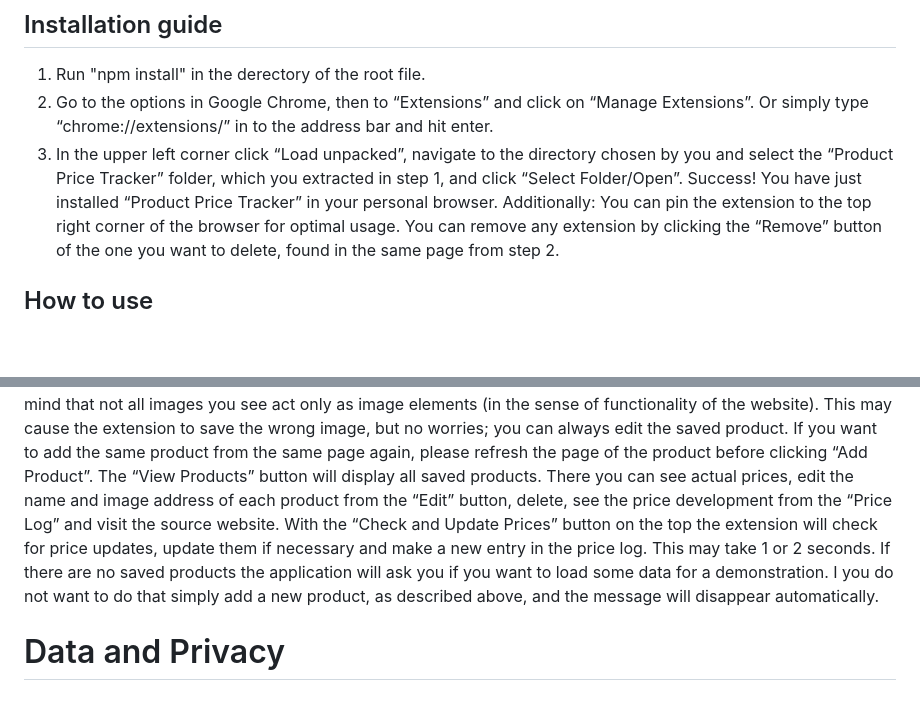
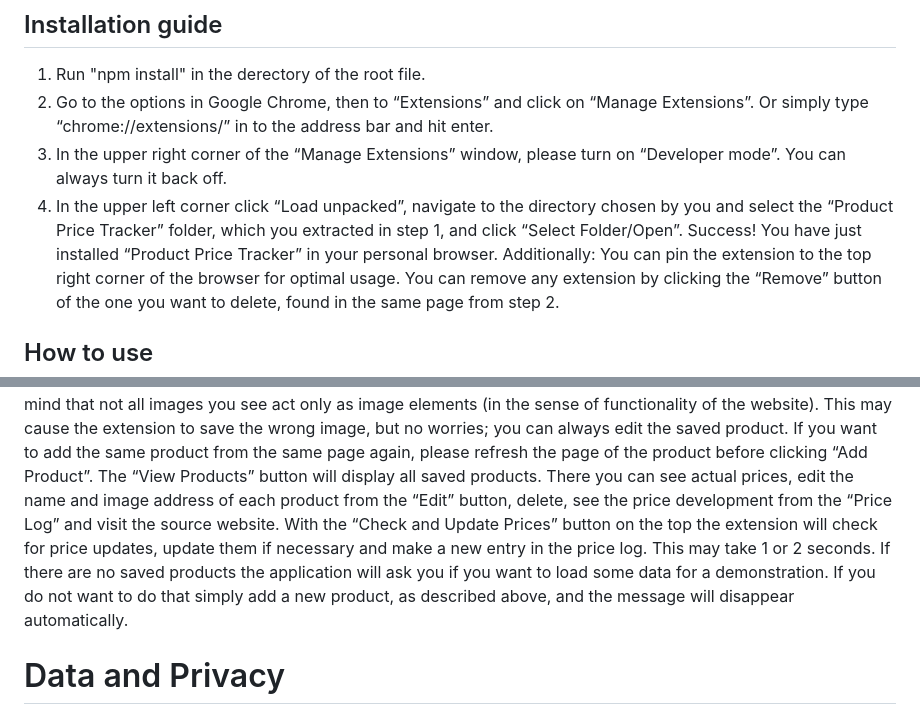
Before and after one commit to alexandrov5433/ProductPriceTracker, a Markdown page: README.md, 2 parts joined by grey strips. GitHub-like rendering; blank space fills up the shorter version.

```diff
--- a/README.md
+++ b/README.md
@@ -1,12 +1,13 @@
 ## Installation guide
 1. Run "npm install" in the derectory of the root file.
 2. Go to the options in Google Chrome, then to “Extensions” and click on “Manage Extensions”. Or simply type “chrome://extensions/” in to the address bar and hit enter.
-3. In the upper left corner click “Load unpacked”, navigate to the directory chosen by you and select the “Product Price Tracker” folder, which you extracted in step 1, and click “Select Folder/Open”. Success! You have just installed “Product Price Tracker” in your personal browser.
+3. In the upper right corner of the “Manage Extensions” window, please turn on “Developer mode”. You can always turn it back off.
+4. In the upper left corner click “Load unpacked”, navigate to the directory chosen by you and select the “Product Price Tracker” folder, which you extracted in step 1, and click “Select Folder/Open”. Success! You have just installed “Product Price Tracker” in your personal browser.
 Additionally: You can pin the extension to the top right corner of the browser for optimal usage. You can remove any extension by clicking the “Remove” button of the one you want to delete, found in the same page from step 2.
 
 ## How to use
 Click on the extension icon in the top right corner. A pop-up appears with 2 buttons. From here you can either add a new product, the price of which should be tracked, or view the already saved products. The “Add Product” button should only be clicked while you have the web page of the product open, which you wish to add. When on the page, after clicking “Add Product”, please click on the name (title), then on the price (on the whole euro part, if there are cents in the price) and lastly on the image of the desired product, exactly in this order. Please have in mind that not all images you see act only as image elements (in the sense of functionality of the website). This may cause the extension to save the wrong image, but no worries; you can always edit the saved product. If you want to add the same product from the same page again, please refresh the page of the product before clicking “Add Product”. The “View Products” button will display all saved products. There you can see actual prices, edit the name and image address of each product from the “Edit” button, delete, see the price development from the “Price Log” and visit the source website. With the “Check and Update Prices” button on the top the extension will check for price updates, update them if necessary and make a new entry in the price log. This may take 1 or 2 seconds.
-If there are no saved products the application will ask you if you want to load some data for a demonstration. I you do not want to do that simply add a new product, as described above, and the message will disappear automatically.
+If there are no saved products the application will ask you if you want to load some data for a demonstration. If you do not want to do that simply add a new product, as described above, and the message will disappear automatically.
 
 # Data and Privacy
 ## Demo data sources
```
